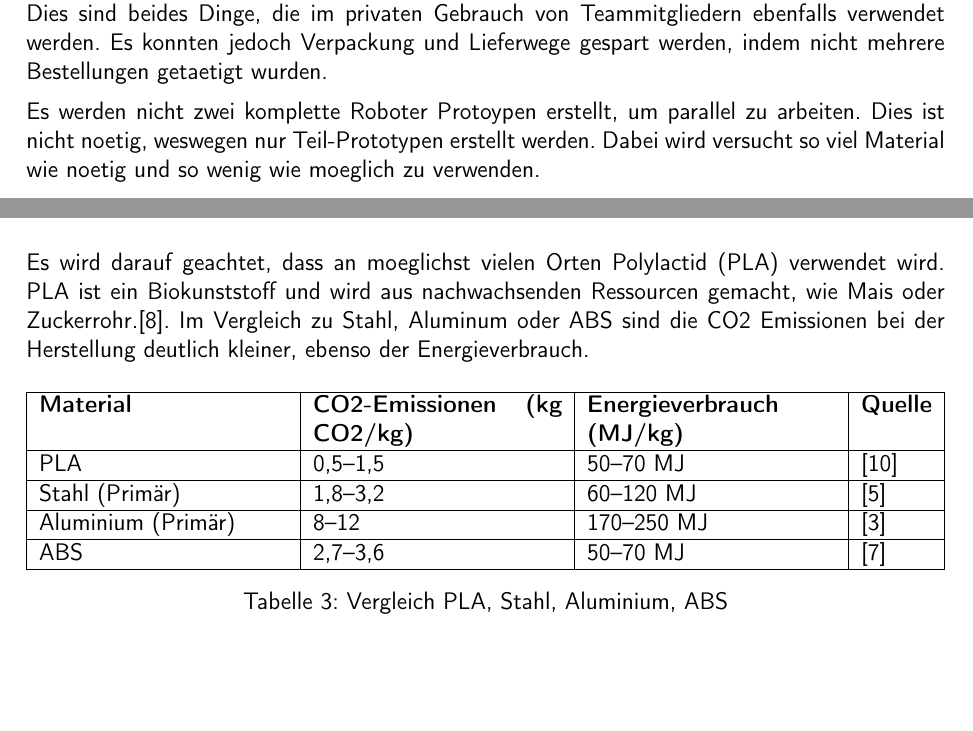
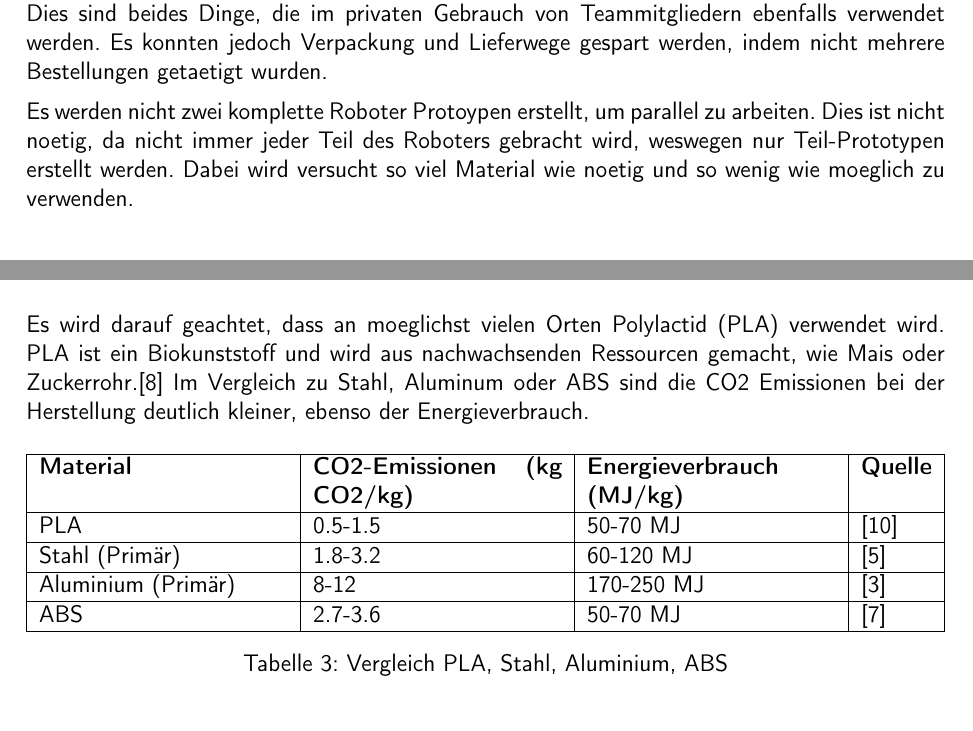
Before and after one commit to ameyer3/hslu-pren-1, a LaTeX document (main.tex, which reads parts/05-nachhaltigkeit.tex): two parts of pages 46 and 49 of 147, joined at a grey line, cut so that both start at the same text. Compiled offline with pdfLaTeX.

Commit message:
Changes from Overleaf

```diff
--- a/parts/05-nachhaltigkeit.tex
+++ b/parts/05-nachhaltigkeit.tex
@@ -13,7 +13,7 @@ Reduce handelt davon, dass vermindert werden soll, wie viel Abfall produziert we
 
 Beim Prozess der Entwicklung des Designs wurde darauf geachtet, dass nicht von Anfang an Produkte bestellt werden, die eventuell nicht verwendet werden wuerden. Es wurde zuerst ein Grundkonzept ausgearbeitet und Bestellungen wurden im Team besprochen. Zusaetzlich wurden besimmte Dinge, wie beispielsweise PLA und Endschalter in eher groesseren Mengen gekauft. Dies sind beides Dinge, die im privaten Gebrauch von Teammitgliedern ebenfalls verwendet werden. Es konnten jedoch Verpackung und Lieferwege gespart werden, indem nicht mehrere Bestellungen getaetigt wurden.
 
-Es werden nicht zwei komplette Roboter Protoypen erstellt, um parallel zu arbeiten. Dies ist nicht noetig, weswegen nur Teil-Prototypen erstellt werden. Dabei wird versucht so viel Material wie noetig und so wenig wie moeglich zu verwenden.
+Es werden nicht zwei komplette Roboter Protoypen erstellt, um parallel zu arbeiten. Dies ist nicht noetig, da nicht immer jeder Teil des Roboters gebracht wird, weswegen nur Teil-Prototypen erstellt werden. Dabei wird versucht so viel Material wie noetig und so wenig wie moeglich zu verwenden.
 
 \subsubsection{Motorentest}
 
@@ -112,13 +112,13 @@ Es wird darauf geachtet, dass an moeglichst vielen Orten \acrfull{pla} verwendet
 \hline
 \textbf{Material} & \textbf{CO2-Emissionen (kg CO2/kg)} & \textbf{Energieverbrauch (MJ/kg)} & \textbf{Quelle} \\
 \hline
-PLA & 0,5–1,5 & 50–70 MJ & \cite{sourcePLA} \\
+PLA & 0.5-1.5 & 50-70 MJ & \cite{sourcePLA} \\
 \hline
-Stahl (Primär) & 1,8–3,2 & 60–120 MJ & \cite{sourceSteel} \\
+Stahl (Primär) & 1.8-3.2 & 60-120 MJ & \cite{sourceSteel} \\
 \hline
-Aluminium (Primär) & 8–12 & 170–250 MJ & \cite{sourceAluminium} \\
+Aluminium (Primär) & 8-12 & 170-250 MJ & \cite{sourceAluminium} \\
 \hline
-ABS & 2,7–3,6 & \text{50–70 MJ} & \cite{sourceABS} \\
+ABS & 2.7-3.6 & \text{50-70 MJ} & \cite{sourceABS} \\
 \hline
 \end{tabularx}
 \caption{Vergleich PLA, Stahl, Aluminium, ABS}
```
Also changed, not shown: parts/a-02b-prototypen-et.tex (+3 -3 lines), img/linesensor_on_line.png (added), img/linesensor_on_node.png (added), parts/05-nachhaltigkeit.tex (2 more changed lines).
